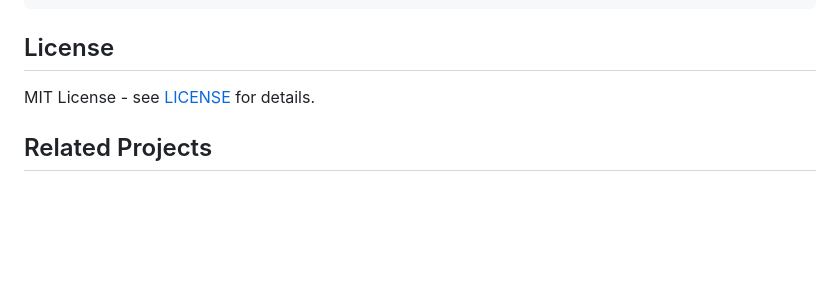
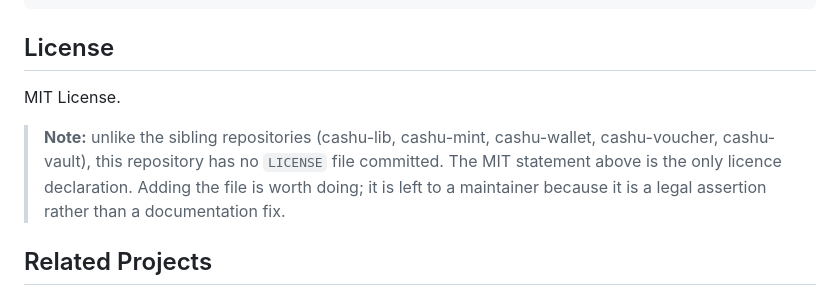
Before and after one commit to 398ja/cashu-ledger, a Markdown page: README.md, the part around the change. Rendered like a GitHub page; blank space fills up the shorter version.

Commit message:
docs: stop linking a LICENSE file that does not exist
The README linked [LICENSE](LICENSE), but unlike every sibling cashu repository
this one has no LICENSE file committed. Replaced the dead link with a note that
the MIT statement is the only declaration, and left adding the file to a
maintainer since it is a legal assertion rather than a documentation fix.

```diff
--- a/README.md
+++ b/README.md
@@ -132,7 +132,13 @@ Full documentation is available in the [docs](docs/) directory:
 
 ## License
 
-MIT License - see [LICENSE](LICENSE) for details.
+MIT License.
+
+> **Note:** unlike the sibling repositories (cashu-lib, cashu-mint, cashu-wallet,
+> cashu-voucher, cashu-vault), this repository has no `LICENSE` file committed. The
+> MIT statement above is the only licence declaration. Adding the file is worth
+> doing; it is left to a maintainer because it is a legal assertion rather than a
+> documentation fix.
 
 ## Related Projects
 
```
